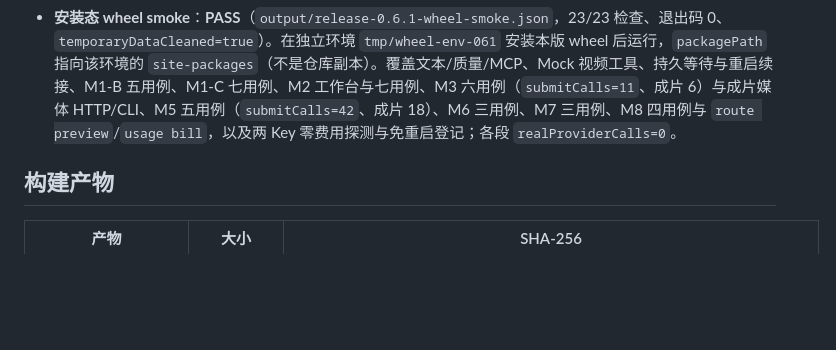
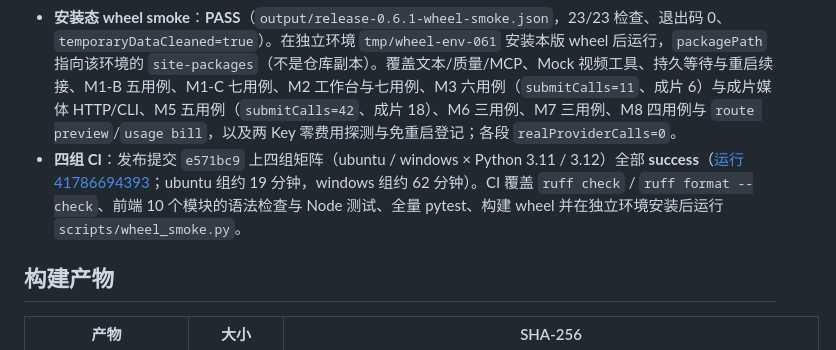
Before and after one commit to shifang37/vAgent, a Markdown page: docs/RELEASE_0.6.1.md, the part around the change. GitHub-like rendering; blank space fills up the shorter version.

Commit message:
docs: record the v0.6.1 four-group CI result
All four matrix jobs on e571bc9 finished success (ubuntu ~19 min, windows ~62 min). The Linux runner reports 1524 passed / 3 skipped and the installed-wheel smoke PASS, so the release notes now carry the run link and the gates CI actually executed.

```diff
--- a/docs/RELEASE_0.6.1.md
+++ b/docs/RELEASE_0.6.1.md
@@ -21,6 +21,7 @@
 - **契约回放**：37/37 通过，退出码 0（`scripts/verify_provider_contract.py`）。
 - **基线保护**：升到 0.6.1 后重新生成 `docs/M9_E0_BASELINE.json`，SHA-256 仍为 `afd1b38f…59b694b`，逐字节不变；`docs/M8_E0_BASELINE.json` 保持 `f3dc91c1…cb3706`。`src/vagent/video/assembler.py` 的 `PACKAGE_VERSION` 是冻结的装配引擎标识（写进每份成片的 `engine.packageVersion`），**不随包版本变化**，本版未改动。
 - **安装态 wheel smoke**：**PASS**（`output/release-0.6.1-wheel-smoke.json`，23/23 检查、退出码 0、`temporaryDataCleaned=true`）。在独立环境 `tmp/wheel-env-061` 安装本版 wheel 后运行，`packagePath` 指向该环境的 `site-packages`（不是仓库副本）。覆盖文本/质量/MCP、Mock 视频工具、持久等待与重启续接、M1-B 五用例、M1-C 七用例、M2 工作台与七用例、M3 六用例（`submitCalls=11`、成片 6）与成片媒体 HTTP/CLI、M5 五用例（`submitCalls=42`、成片 18）、M6 三用例、M7 三用例、M8 四用例与 `route preview`/`usage bill`，以及两 Key 零费用探测与免重启登记；各段 `realProviderCalls=0`。
+- **四组 CI**：发布提交 `e571bc9` 上四组矩阵（ubuntu / windows × Python 3.11 / 3.12）全部 **success**（[运行 41786694393](https://github.com/shifang37/vAgent/actions/runs/41786694393)；ubuntu 组约 19 分钟，windows 组约 62 分钟）。CI 覆盖 `ruff check` / `ruff format --check`、前端 10 个模块的语法检查与 Node 测试、全量 pytest、构建 wheel 并在独立环境安装后运行 `scripts/wheel_smoke.py`。
 
 ## 构建产物
 
```
